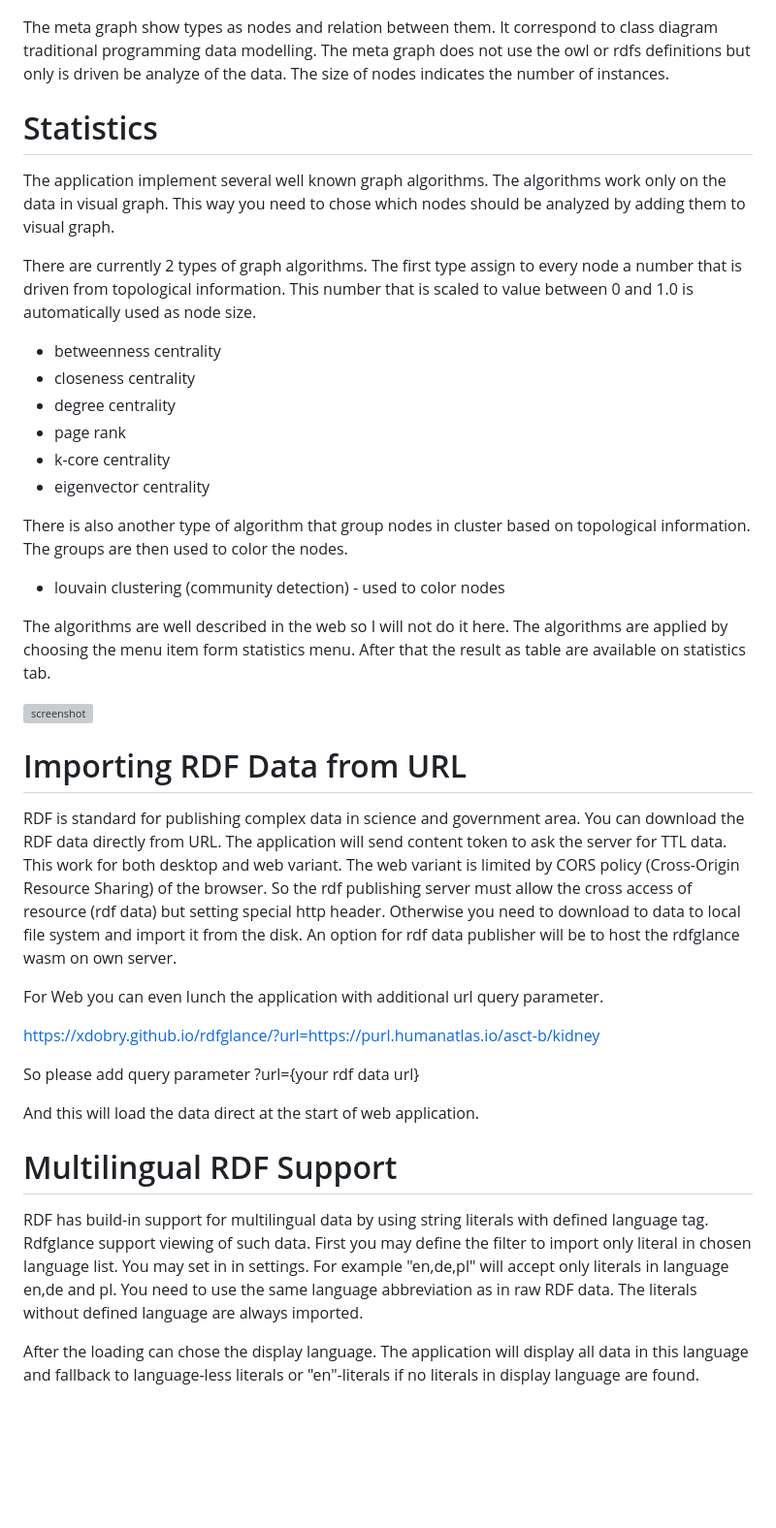
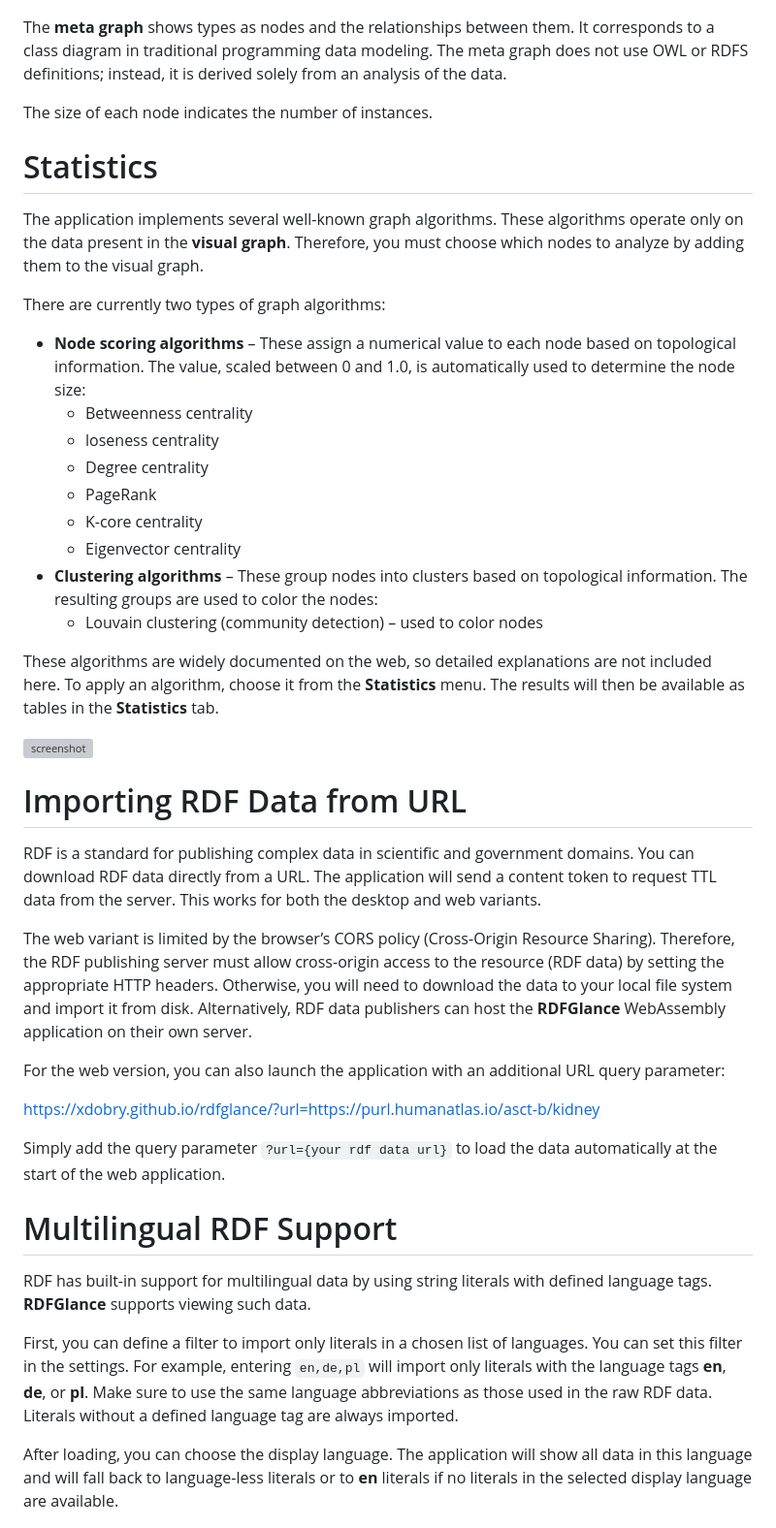
Before and after one commit to xdobry/rdfglance, a Markdown page: documentation/manual.md, the part around the change printed below. Shown: that part at 97% size. Drawn GitHub-style; blank space fills up the shorter version; grey boxes are pictures that could not be loaded.

```diff
--- a/documentation/manual.md
+++ b/documentation/manual.md
@@ -75,72 +85,71 @@ in dependency of type or predicate.
 
 ![screenshot](screeshots/meta-graph.png)
 
-The meta graph show types as nodes and relation between them.
-It correspond to class diagram traditional programming data modelling.
-The meta graph does not use the owl or rdfs definitions but only is driven be analyze of the data.
-The size of nodes indicates the number of instances.
+The **meta graph** shows types as nodes and the relationships between them.
+It corresponds to a class diagram in traditional programming data modeling.
+The meta graph does not use OWL or RDFS definitions; instead, it is derived solely from an analysis of the data.
+
+The size of each node indicates the number of instances.
 
 # Statistics
 
 
-The application implement several well known graph algorithms.
-The algorithms work only on the data in visual graph.
-This way you need to chose which nodes should be analyzed by adding them to visual graph.
+The application implements several well-known graph algorithms.
+These algorithms operate only on the data present in the **visual graph**.
+Therefore, you must choose which nodes to analyze by adding them to the visual graph.
 
-There are currently 2 types of graph algorithms.
-The first type assign to every node a number that is driven from topological information.
-This number that is scaled to value between 0 and 1.0 is automatically used as node size.
+There are currently two types of graph algorithms:
 
-  - betweenness centrality
-  - closeness centrality
-  - degree centrality
-  - page rank
-  - k-core centrality
-  - eigenvector centrality
+- **Node scoring algorithms** – These assign a numerical value to each node based on topological information.
+  The value, scaled between 0 and 1.0, is automatically used to determine the node size:
+  - Betweenness centrality
+  - loseness centrality
+  - Degree centrality
+  - PageRank
+  - K-core centrality
+  - Eigenvector centrality
+- **Clustering algorithms** – These group nodes into clusters based on topological information.
+The resulting groups are used to color the nodes:
+  - Louvain clustering (community detection) – used to color nodes
 
-There is also another type of algorithm that group nodes in cluster based on topological information.
-The groups are then used to color the nodes.
-
-  - louvain clustering (community detection) - used to color nodes
-
-The algorithms are well described in the web so I will not do it here.
-The algorithms are applied by choosing the menu item form statistics menu.
-After that the result as table are available on statistics tab.
+These algorithms are widely documented on the web, so detailed explanations are not included here.
+To apply an algorithm, choose it from the **Statistics** menu.
+The results will then be available as tables in the **Statistics** tab.
 
 ![screenshot](screeshots/statistics.gif)
 
 # Importing RDF Data from URL
 
-RDF is standard for publishing complex data in science and government area.
-You can download the RDF data directly from URL.
-The application will send content token to ask the server for TTL data.
-This work for both desktop and web variant.
-The web variant is limited by CORS policy (Cross-Origin Resource Sharing) of the browser.
-So the rdf publishing server must allow the cross access of resource (rdf data) but setting special http header.
-Otherwise you need to download to data to local file system and import it from the disk.
-An option for rdf data publisher will be to host the rdfglance wasm on own server.
+RDF is a standard for publishing complex data in scientific and government domains.
+You can download RDF data directly from a URL.
+The application will send a content token to request TTL data from the server.
+This works for both the desktop and web variants.
 
-For Web you can even lunch the application with additional url query parameter.
+The web variant is limited by the browser’s CORS policy (Cross-Origin Resource Sharing).
+Therefore, the RDF publishing server must allow cross-origin access to the resource (RDF data) by setting the appropriate HTTP headers.
+Otherwise, you will need to download the data to your local file system and import it from disk.
+Alternatively, RDF data publishers can host the **RDFGlance** WebAssembly application on their own server.
+
+For the web version, you can also launch the application with an additional URL query parameter:
 
 https://xdobry.github.io/rdfglance/?url=https://purl.humanatlas.io/asct-b/kidney
 
-So please add query parameter ?url={your rdf data url}
-
-And this will load the data direct at the start of web application.
+Simply add the query parameter `?url={your rdf data url}` to load the data automatically at the start of the web application.
 
 # Multilingual RDF Support
 
-RDF has build-in support for multilingual data by using string literals with defined language tag.
-Rdfglance support viewing of such data.
-First you may define the filter to import only literal in chosen language list.
-You may set in in settings.
-For example "en,de,pl" will accept only literals in language en,de and pl.
-You need to use the same language abbreviation as in raw RDF data.
-The literals without defined language are always imported.
+RDF has built-in support for multilingual data by using string literals with defined language tags.
+**RDFGlance** supports viewing such data.
 
-After the loading can chose the display language.
-The application will display all data in this language and fallback to language-less literals
-or "en"-literals if no literals in display language are found.
+First, you can define a filter to import only literals in a chosen list of languages.
+You can set this filter in the settings.
+For example, entering `en,de,pl` will import only literals with the language tags **en**, **de**, or **pl**.
+Make sure to use the same language abbreviations as those used in the raw RDF data.
+Literals without a defined language tag are always imported.
+
+After loading, you can choose the display language.
+The application will show all data in this language and will fall back to language-less literals
+or to **en** literals if no literals in the selected display language are available.
 
 ![screenshot](screeshots/multilingual.gif)
 
```
Also changed, not shown: other parts of documentation/manual.md (+29 -19 lines), Readme.md (+14 -12 lines), documentation/screeshots/browser.png, documentation/screeshots/table.png, documentation/screeshots/visual-graph.png, 1 other file.
